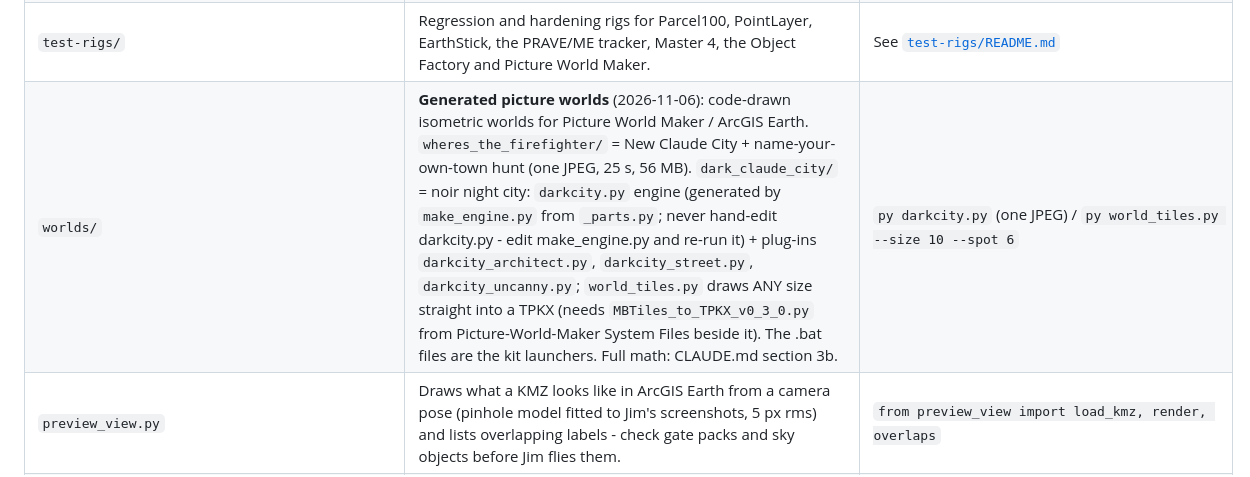
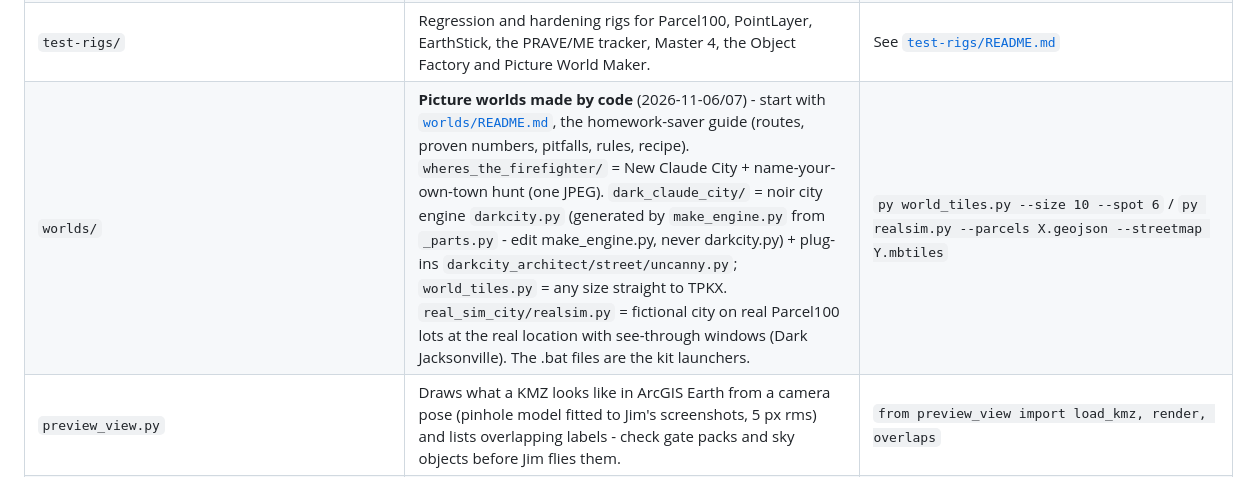
Before and after one commit to Jim-dc95811/ArcGIS-Earth-Unlocked, a Markdown page: tools/README.md, the part around the change. GitHub-like rendering.

```diff
--- a/tools/README.md
+++ b/tools/README.md
@@ -17,7 +17,7 @@ All of them assume the seven repositories are cloned side by side under `/home/c
 | `ARCGIS_EARTH_API.md` | Working reference for the ArcGIS Earth Automation API: every endpoint, what Jim's tools already prove, what the API cannot do (no click events), and untested ideas such as the camera picture-in-picture. | Read before any API work |
 | `samples/` | `TEST_Camera_SR200_W_of_I95.kmz`: the proven live-camera object (FL511 camera 1362 in the popup, refreshes every 10 s). Unzip to read `doc.kml`. | Open in ArcGIS Earth |
 | `test-rigs/` | Regression and hardening rigs for Parcel100, PointLayer, EarthStick, the PRAVE/ME tracker, Master 4, the Object Factory and Picture World Maker. | See [`test-rigs/README.md`](test-rigs/README.md) |
-| `worlds/` | **Generated picture worlds** (2026-11-06): code-drawn isometric worlds for Picture World Maker / ArcGIS Earth. `wheres_the_firefighter/` = New Claude City + name-your-own-town hunt (one JPEG, 25 s, 56 MB). `dark_claude_city/` = noir night city: `darkcity.py` engine (generated by `make_engine.py` from `_parts.py`; never hand-edit darkcity.py - edit make_engine.py and re-run it) + plug-ins `darkcity_architect.py`, `darkcity_street.py`, `darkcity_uncanny.py`; `world_tiles.py` draws ANY size straight into a TPKX (needs `MBTiles_to_TPKX_v0_3_0.py` from Picture-World-Maker System Files beside it). The .bat files are the kit launchers. Full math: CLAUDE.md section 3b. | `py darkcity.py` (one JPEG) / `py world_tiles.py --size 10 --spot 6` |
+| `worlds/` | **Picture worlds made by code** (2026-11-06/07) - start with [`worlds/README.md`](worlds/README.md), the homework-saver guide (routes, proven numbers, pitfalls, rules, recipe). `wheres_the_firefighter/` = New Claude City + name-your-own-town hunt (one JPEG). `dark_claude_city/` = noir city engine `darkcity.py` (generated by `make_engine.py` from `_parts.py` - edit make_engine.py, never darkcity.py) + plug-ins `darkcity_architect/street/uncanny.py`; `world_tiles.py` = any size straight to TPKX. `real_sim_city/realsim.py` = fictional city on real Parcel100 lots at the real location with see-through windows (Dark Jacksonville). The .bat files are the kit launchers. | `py world_tiles.py --size 10 --spot 6` / `py realsim.py --parcels X.geojson --streetmap Y.mbtiles` |
 | `preview_view.py` | Draws what a KMZ looks like in ArcGIS Earth from a camera pose (pinhole model fitted to Jim's screenshots, 5 px rms) and lists overlapping labels - check gate packs and sky objects before Jim flies them. | `from preview_view import load_kmz, render, overlaps` |
 | `graphics/earthstick_getting_started.html` | Source of the 'Fly the real world in 7 steps' pictogram (own SVG icons, no logos). Edit the HTML, then render with Playwright at 1600x1000, deviceScaleFactor 2 -> EarthStick `images/earthstick_getting_started_full.png` (3200x2000) and a 1600x1000 copy. | open in Playwright, screenshot |
 | `graphics/earthstick_whats_in_the_folder.html` | Source of the EarthStick 'What's in the folder?' sheet (hand-made, 1600x1100). Render like the 7-steps picture -> EarthStick `images/earthstick_whats_in_the_folder(.png/_full.png)`. | open in Playwright, screenshot |
```
Also changed, not shown: CLAUDE.md (+6 -5 lines), tools/worlds/README.md (added, +52 -0 lines).
